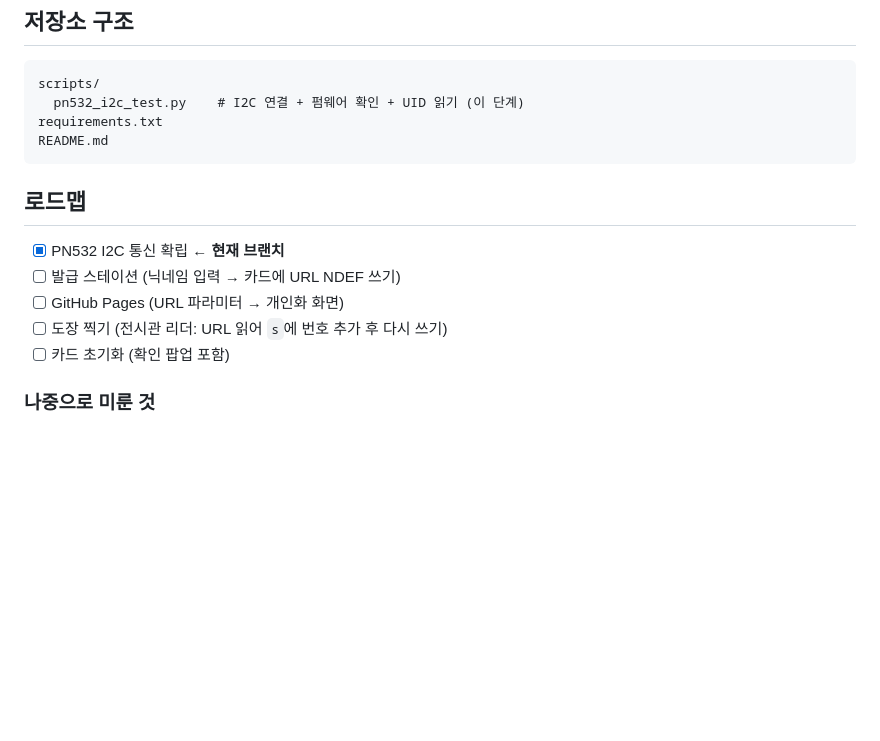
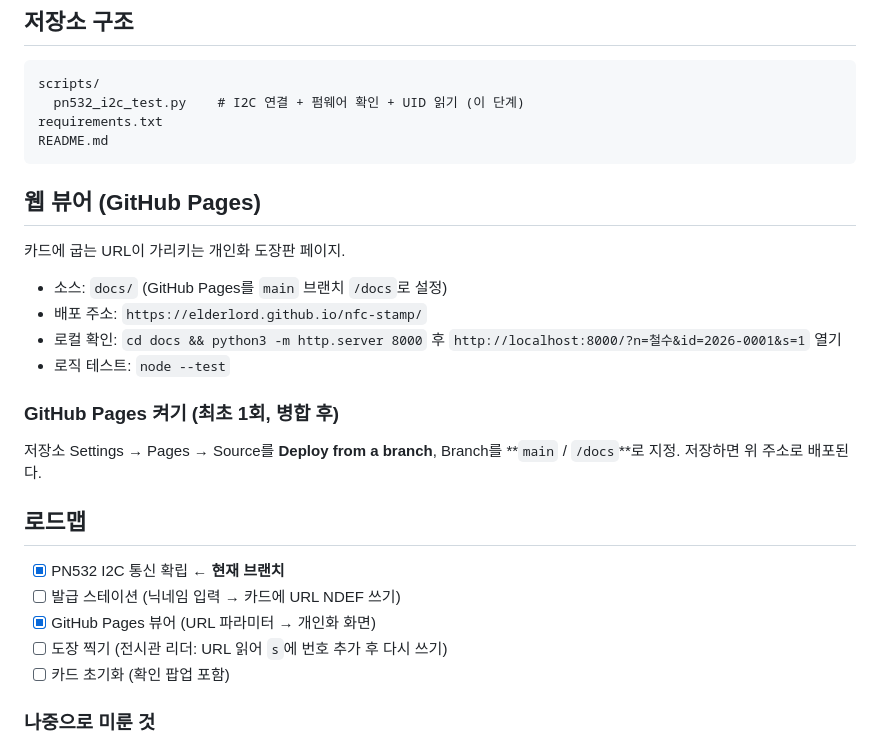
Before and after one commit to elderlord/NFC-stamp, a Markdown page: README.md, the part around the change. Drawn GitHub-style; blank space fills up the shorter version.

Commit message:
Document GitHub Pages viewer and deployment

````diff
--- a/README.md
+++ b/README.md
@@ -101,11 +101,26 @@ requirements.txt
 README.md
 ```
 
+## 웹 뷰어 (GitHub Pages)
+
+카드에 굽는 URL이 가리키는 개인화 도장판 페이지.
+
+- 소스: `docs/` (GitHub Pages를 `main` 브랜치 `/docs`로 설정)
+- 배포 주소: `https://elderlord.github.io/nfc-stamp/`
+- 로컬 확인: `cd docs && python3 -m http.server 8000` 후
+  `http://localhost:8000/?n=철수&id=2026-0001&s=1` 열기
+- 로직 테스트: `node --test`
+
+### GitHub Pages 켜기 (최초 1회, 병합 후)
+
+저장소 Settings → Pages → Source를 **Deploy from a branch**,
+Branch를 **`main` / `/docs`**로 지정. 저장하면 위 주소로 배포된다.
+
 ## 로드맵
 
 - [x] PN532 I2C 통신 확립 ← **현재 브랜치**
 - [ ] 발급 스테이션 (닉네임 입력 → 카드에 URL NDEF 쓰기)
-- [ ] GitHub Pages (URL 파라미터 → 개인화 화면)
+- [x] GitHub Pages 뷰어 (URL 파라미터 → 개인화 화면)
 - [ ] 도장 찍기 (전시관 리더: URL 읽어 `s`에 번호 추가 후 다시 쓰기)
 - [ ] 카드 초기화 (확인 팝업 포함)
 
````
